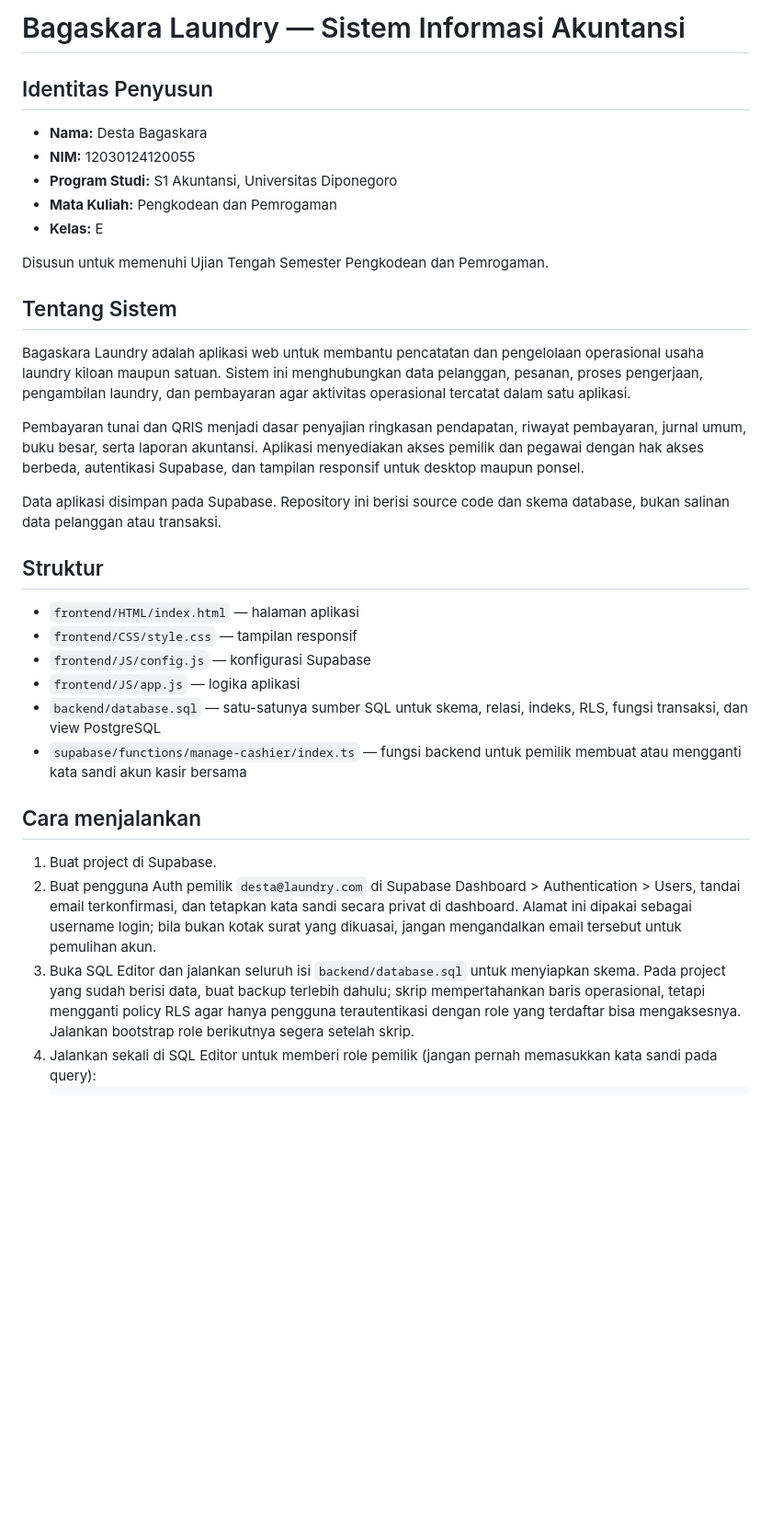
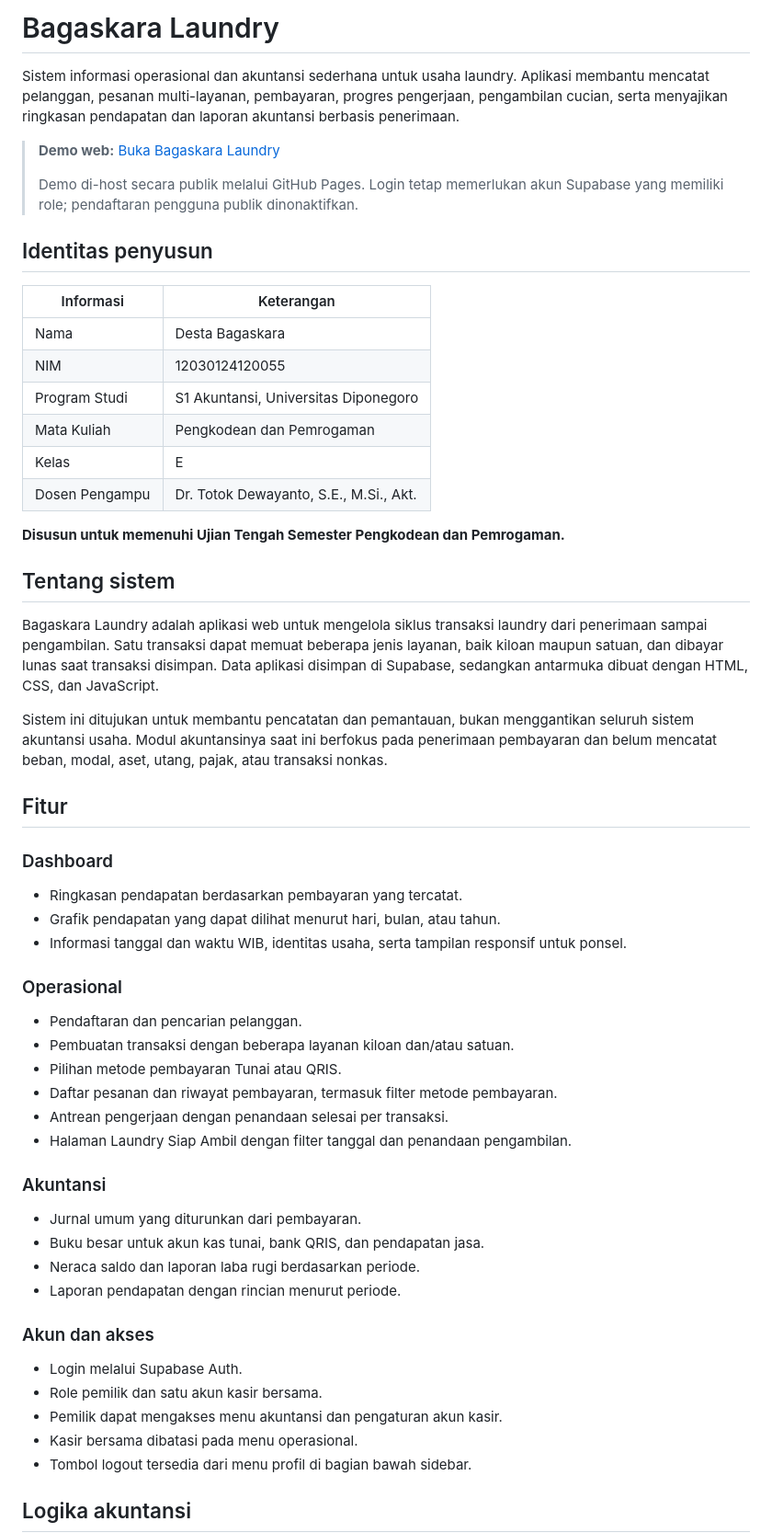
Before and after one commit to Dxsta/sistem-akuntansi-laundry, a Markdown page: README.md, the part around one of its changes. Shown at 92% size. Rendered like a GitHub page; blank space fills up the shorter version.

Commit message:
Expand project README documentation

```diff
--- a/README.md
+++ b/README.md
@@ -1,31 +1,57 @@
-# Bagaskara Laundry — Sistem Informasi Akuntansi
+# Bagaskara Laundry
 
-## Identitas Penyusun
-- **Nama:** Desta Bagaskara
-- **NIM:** 12030124120055
-- **Program Studi:** S1 Akuntansi, Universitas Diponegoro
-- **Mata Kuliah:** Pengkodean dan Pemrogaman
-- **Kelas:** E
+Sistem informasi operasional dan akuntansi sederhana untuk usaha laundry. Aplikasi membantu mencatat pelanggan, pesanan multi-layanan, pembayaran, progres pengerjaan, pengambilan cucian, serta menyajikan ringkasan pendapatan dan laporan akuntansi berbasis penerimaan.
 
-Disusun untuk memenuhi Ujian Tengah Semester Pengkodean dan Pemrogaman.
+> **Demo web:** [Buka Bagaskara Laundry](https://dxsta.github.io/sistem-akuntansi-laundry/)
+>
+> Demo di-host secara publik melalui GitHub Pages. Login tetap memerlukan akun Supabase yang memiliki role; pendaftaran pengguna publik dinonaktifkan.
 
-## Tentang Sistem
-Bagaskara Laundry adalah aplikasi web untuk membantu pencatatan dan pengelolaan operasional usaha laundry kiloan maupun satuan. Sistem ini menghubungkan data pelanggan, pesanan, proses pengerjaan, pengambilan laundry, dan pembayaran agar aktivitas operasional tercatat dalam satu aplikasi.
+## Identitas penyusun
 
-Pembayaran tunai dan QRIS menjadi dasar penyajian ringkasan pendapatan, riwayat pembayaran, jurnal umum, buku besar, serta laporan akuntansi. Aplikasi menyediakan akses pemilik dan pegawai dengan hak akses berbeda, autentikasi Supabase, dan tampilan responsif untuk desktop maupun ponsel.
+| Informasi | Keterangan |
+|---|---|
+| Nama | Desta Bagaskara |
+| NIM | 12030124120055 |
+| Program Studi | S1 Akuntansi, Universitas Diponegoro |
+| Mata Kuliah | Pengkodean dan Pemrogaman |
+| Kelas | E |
+| Dosen Pengampu | Dr. Totok Dewayanto, S.E., M.Si., Akt. |
 
-Data aplikasi disimpan pada Supabase. Repository ini berisi source code dan skema database, bukan salinan data pelanggan atau transaksi.
+**Disusun untuk memenuhi Ujian Tengah Semester Pengkodean dan Pemrogaman.**
 
-## Struktur
-- `frontend/HTML/index.html` — halaman aplikasi
-- `frontend/CSS/style.css` — tampilan responsif
-- `frontend/JS/config.js` — konfigurasi Supabase
-- `frontend/JS/app.js` — logika aplikasi
-- `backend/database.sql` — satu-satunya sumber SQL untuk skema, relasi, indeks, RLS, fungsi transaksi, dan view PostgreSQL
-- `supabase/functions/manage-cashier/index.ts` — fungsi backend untuk pemilik membuat atau mengganti kata sandi akun kasir bersama
+## Tentang sistem
 
-## Cara menjalankan
-1. Buat project di Supabase.
-2. Buat pengguna Auth pemilik `desta@laundry.com` di Supabase Dashboard > Authentication > Users, tandai email terkonfirmasi, dan tetapkan kata sandi secara privat di dashboard. Alamat ini dipakai sebagai username login; bila bukan kotak surat yang dikuasai, jangan mengandalkan email tersebut untuk pemulihan akun.
-3. Buka SQL Editor dan jalankan seluruh isi `backend/database.sql` untuk menyiapkan skema. Pada project yang sudah berisi data, buat backup terlebih dahulu; skrip mempertahankan baris operasional, tetapi mengganti policy RLS agar hanya pengguna terautentikasi dengan role yang terdaftar bisa mengaksesnya. Jalankan bootstrap role berikutnya segera setelah skrip.
-4. Jalankan sekali di SQL Editor untuk memberi role pemilik (jangan pernah memasukkan kata sandi pada query):
+Bagaskara Laundry adalah aplikasi web untuk mengelola siklus transaksi laundry dari penerimaan sampai pengambilan. Satu transaksi dapat memuat beberapa jenis layanan, baik kiloan maupun satuan, dan dibayar lunas saat transaksi disimpan. Data aplikasi disimpan di Supabase, sedangkan antarmuka dibuat dengan HTML, CSS, dan JavaScript.
+
+Sistem ini ditujukan untuk membantu pencatatan dan pemantauan, bukan menggantikan seluruh sistem akuntansi usaha. Modul akuntansinya saat ini berfokus pada penerimaan pembayaran dan belum mencatat beban, modal, aset, utang, pajak, atau transaksi nonkas.
+
+## Fitur
+
+### Dashboard
+- Ringkasan pendapatan berdasarkan pembayaran yang tercatat.
+- Grafik pendapatan yang dapat dilihat menurut hari, bulan, atau tahun.
+- Informasi tanggal dan waktu WIB, identitas usaha, serta tampilan responsif untuk ponsel.
+
+### Operasional
+- Pendaftaran dan pencarian pelanggan.
+- Pembuatan transaksi dengan beberapa layanan kiloan dan/atau satuan.
+- Pilihan metode pembayaran Tunai atau QRIS.
+- Daftar pesanan dan riwayat pembayaran, termasuk filter metode pembayaran.
+- Antrean pengerjaan dengan penandaan selesai per transaksi.
+- Halaman Laundry Siap Ambil dengan filter tanggal dan penandaan pengambilan.
+
+### Akuntansi
+- Jurnal umum yang diturunkan dari pembayaran.
+- Buku besar untuk akun kas tunai, bank QRIS, dan pendapatan jasa.
+- Neraca saldo dan laporan laba rugi berdasarkan periode.
+- Laporan pendapatan dengan rincian menurut periode.
+
+### Akun dan akses
+- Login melalui Supabase Auth.
+- Role pemilik dan satu akun kasir bersama.
+- Pemilik dapat mengakses menu akuntansi dan pengaturan akun kasir.
+- Kasir bersama dibatasi pada menu operasional.
+- Tombol logout tersedia dari menu profil di bagian bawah sidebar.
+
+## Logika akuntansi
+
```
Also changed, not shown: other parts of README.md (+153 -29 lines).
